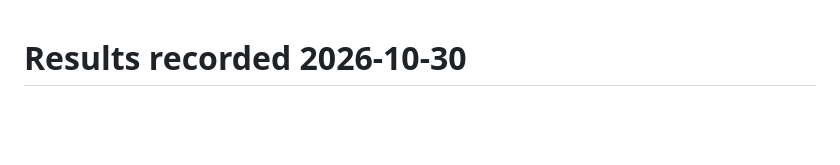
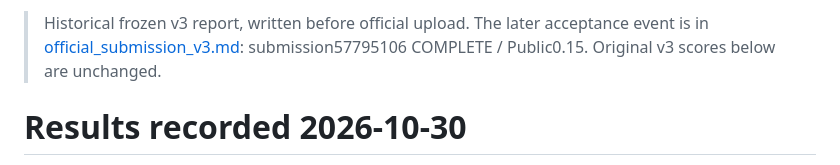
Before and after one commit to mengxinlab/solar-filament-2026-reproducible, a Markdown page: docs/results.md, the part around the change. Drawn GitHub-style; blank space fills up the shorter version.

```diff
--- a/docs/results.md
+++ b/docs/results.md
@@ -1,3 +1,5 @@
+> Historical frozen v3 report, written before official upload. The later acceptance event is in [official_submission_v3.md](official_submission_v3.md): submission57795106 COMPLETE / Public0.15. Original v3 scores below are unchanged.
+
 # Results recorded 2026-10-30
 
 The Kaggle v3 run completed. Its downloaded canonical artifacts are under
```
Also changed, not shown: README.md (+2 -0 lines), report/google_form_checklist.md (+7 -1 lines).
